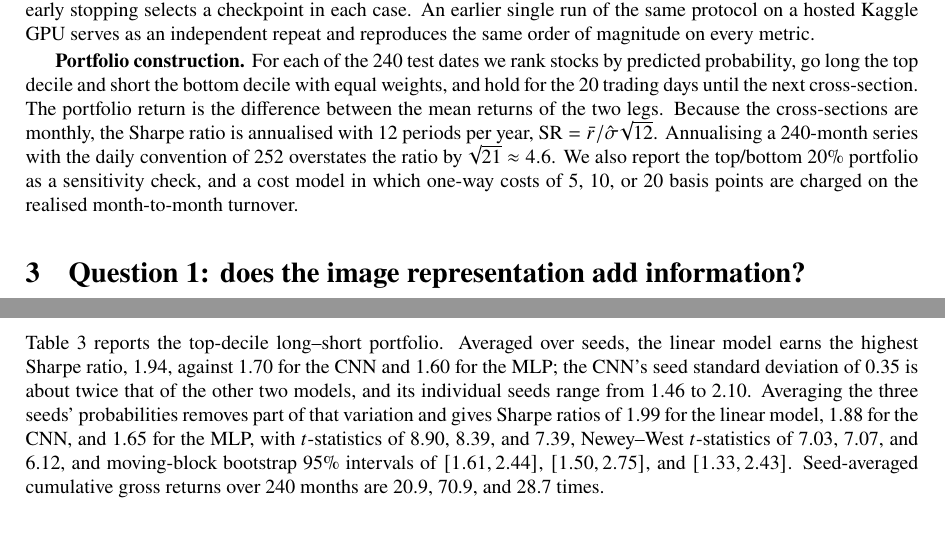
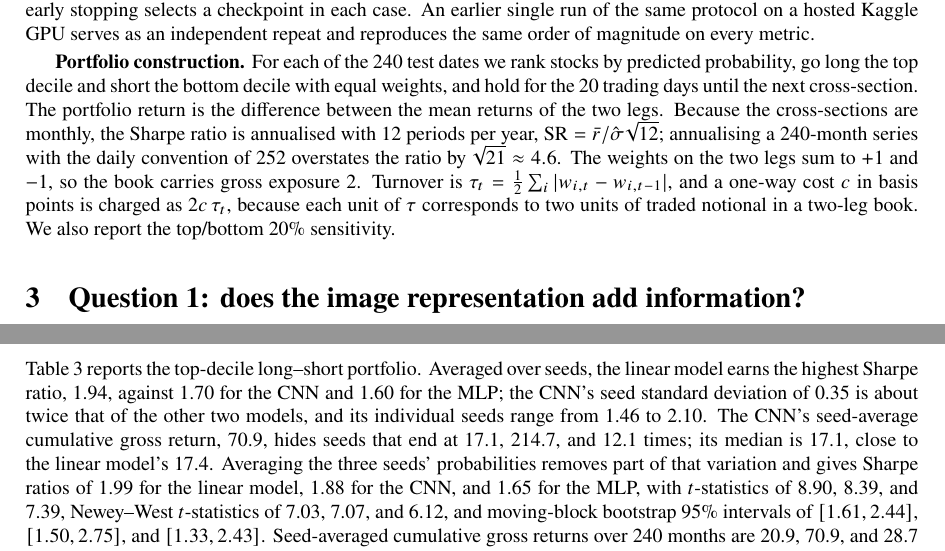
Before and after one commit to imsf04/54_CNN, a LaTeX paper (reports/replication_report.tex): two parts of pages 2 and 3 of 7, joined at a grey line, cut so that both start at the same text, the shorter picture padded with empty space. Compiled offline with pdfLaTeX.

Commit message:
Define turnover and cost units and show the CNN seed spread

```diff
--- a/reports/replication_report.tex
+++ b/reports/replication_report.tex
@@ -49,7 +49,7 @@ Our answers are precise but less flattering than a leaderboard. Averaged over th
 
 \textbf{Runs.} We train each model three times, with seeds 7, 17, and 27, on the full sample, using one V100 GPU with mixed precision. The CNN runs between 5 and 16 epochs, the MLP 8 to 9, and the linear model 18 to 22; early stopping selects a checkpoint in each case. An earlier single run of the same protocol on a hosted Kaggle GPU serves as an independent repeat and reproduces the same order of magnitude on every metric.
 
-\textbf{Portfolio construction.} For each of the 240 test dates we rank stocks by predicted probability, go long the top decile and short the bottom decile with equal weights, and hold for the 20 trading days until the next cross-section. The portfolio return is the difference between the mean returns of the two legs. Because the cross-sections are monthly, the Sharpe ratio is annualised with 12 periods per year, $\text{SR}=\bar r/\hat\sigma\sqrt{12}$. Annualising a 240-month series with the daily convention of 252 overstates the ratio by $\sqrt{21}\approx4.6$. We also report the top/bottom 20\% portfolio as a sensitivity check, and a cost model in which one-way costs of 5, 10, or 20 basis points are charged on the realised month-to-month turnover.
+\textbf{Portfolio construction.} For each of the 240 test dates we rank stocks by predicted probability, go long the top decile and short the bottom decile with equal weights, and hold for the 20 trading days until the next cross-section. The portfolio return is the difference between the mean returns of the two legs. Because the cross-sections are monthly, the Sharpe ratio is annualised with 12 periods per year, $\text{SR}=\bar r/\hat\sigma\sqrt{12}$; annualising a 240-month series with the daily convention of 252 overstates the ratio by $\sqrt{21}\approx4.6$. The weights on the two legs sum to $+1$ and $-1$, so the book carries gross exposure 2. Turnover is $\tau_t=\tfrac12\sum_i|w_{i,t}-w_{i,t-1}|$, and a one-way cost $c$ in basis points is charged as $2c\,\tau_t$, because each unit of $\tau$ corresponds to two units of traded notional in a two-leg book. We also report the top/bottom 20\% sensitivity.
 
 \section{Question 1: does the image representation add information?}
 
@@ -95,7 +95,7 @@ We therefore answer Q1 with a qualified yes. The convolutional prior adds inform
 
 \section{Question 2: does the ranking become an economically meaningful portfolio?}
 
-Table~\ref{tab:portfolio} reports the top-decile long--short portfolio. Averaged over seeds, the linear model earns the highest Sharpe ratio, 1.94, against 1.70 for the CNN and 1.60 for the MLP; the CNN's seed standard deviation of 0.35 is about twice that of the other two models, and its individual seeds range from 1.46 to 2.10. Averaging the three seeds' probabilities removes part of that variation and gives Sharpe ratios of 1.99 for the linear model, 1.88 for the CNN, and 1.65 for the MLP, with $t$-statistics of 8.90, 8.39, and 7.39, Newey--West $t$-statistics of 7.03, 7.07, and 6.12, and moving-block bootstrap 95\% intervals of $[1.61,2.44]$, $[1.50,2.75]$, and $[1.33,2.43]$. Seed-averaged cumulative gross returns over 240 months are 20.9, 70.9, and 28.7 times.
+Table~\ref{tab:portfolio} reports the top-decile long--short portfolio. Averaged over seeds, the linear model earns the highest Sharpe ratio, 1.94, against 1.70 for the CNN and 1.60 for the MLP; the CNN's seed standard deviation of 0.35 is about twice that of the other two models, and its individual seeds range from 1.46 to 2.10. The CNN's seed-average cumulative gross return, 70.9, hides seeds that end at 17.1, 214.7, and 12.1 times; its median is 17.1, close to the linear model's 17.4. Averaging the three seeds' probabilities removes part of that variation and gives Sharpe ratios of 1.99 for the linear model, 1.88 for the CNN, and 1.65 for the MLP, with $t$-statistics of 8.90, 8.39, and 7.39, Newey--West $t$-statistics of 7.03, 7.07, and 6.12, and moving-block bootstrap 95\% intervals of $[1.61,2.44]$, $[1.50,2.75]$, and $[1.33,2.43]$. Seed-averaged cumulative gross returns over 240 months are 20.9, 70.9, and 28.7 times.
 
 \begin{table}[t]
 \centering
```
Also changed, not shown: reports/replication_report.tex (2 more changed lines).
